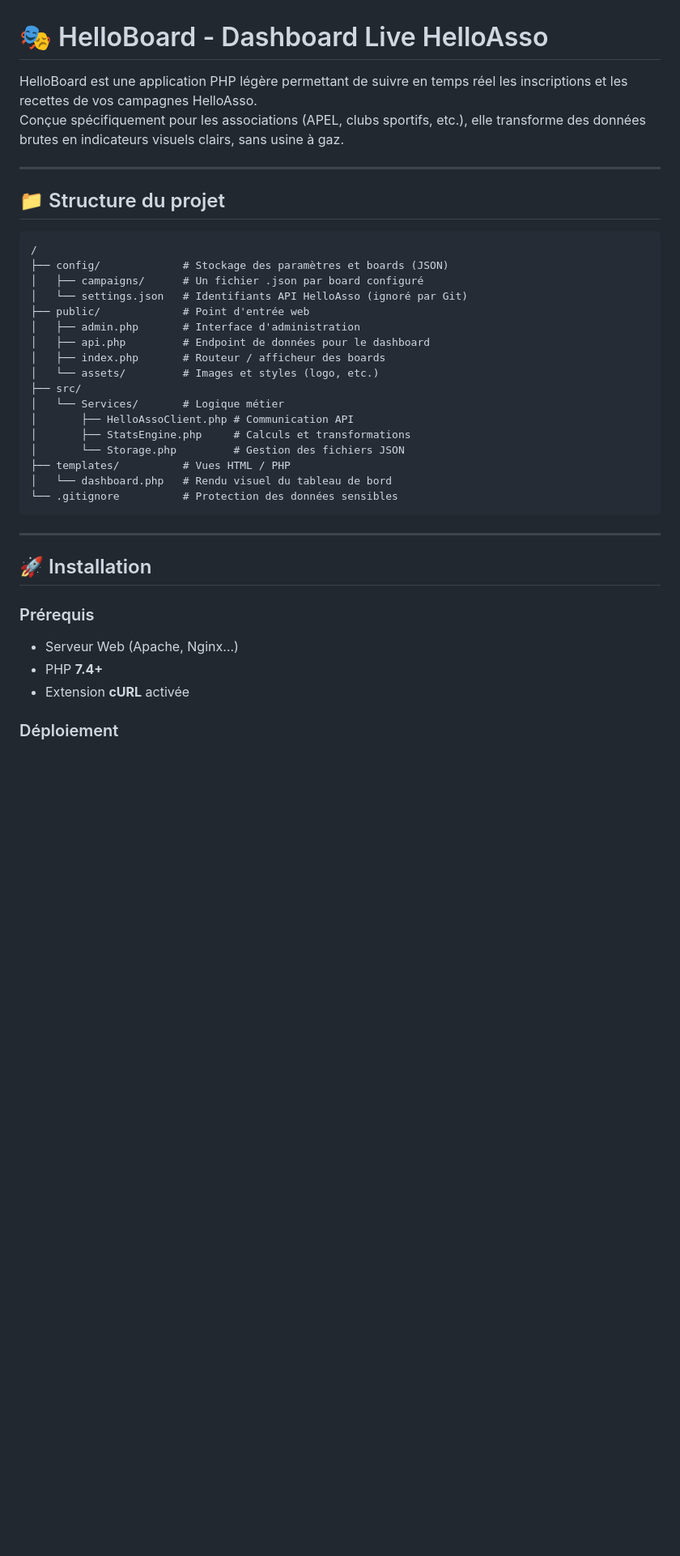
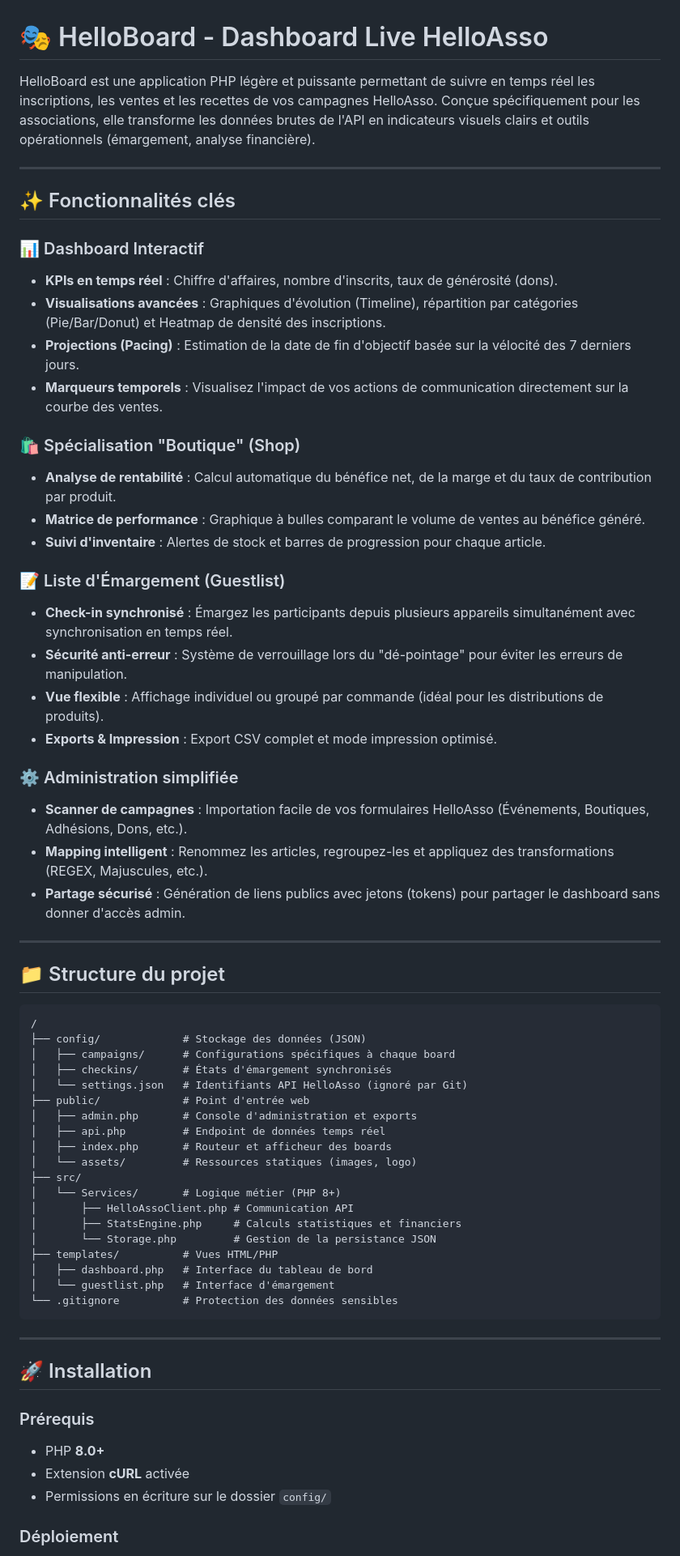
Before and after one commit to shigaepouyen/HelloBoard, a Markdown page: readme.md, the part around one of its changes. Shown at 81% size. Rendered like a GitHub page; blank space fills up the shorter version.

````diff
--- a/readme.md
+++ b/readme.md
@@ -1,7 +1,33 @@
 # 🎭 HelloBoard - Dashboard Live HelloAsso
 
-HelloBoard est une application PHP légère permettant de suivre en temps réel les inscriptions et les recettes de vos campagnes HelloAsso.
-Conçue spécifiquement pour les associations (APEL, clubs sportifs, etc.), elle transforme des données brutes en indicateurs visuels clairs, sans usine à gaz.
+HelloBoard est une application PHP légère et puissante permettant de suivre en temps réel les inscriptions, les ventes et les recettes de vos campagnes HelloAsso.
+Conçue spécifiquement pour les associations, elle transforme les données brutes de l'API en indicateurs visuels clairs et outils opérationnels (émargement, analyse financière).
+
+---
+
+## ✨ Fonctionnalités clés
+
+### 📊 Dashboard Interactif
+- **KPIs en temps réel** : Chiffre d'affaires, nombre d'inscrits, taux de générosité (dons).
+- **Visualisations avancées** : Graphiques d'évolution (Timeline), répartition par catégories (Pie/Bar/Donut) et Heatmap de densité des inscriptions.
+- **Projections (Pacing)** : Estimation de la date de fin d'objectif basée sur la vélocité des 7 derniers jours.
+- **Marqueurs temporels** : Visualisez l'impact de vos actions de communication directement sur la courbe des ventes.
+
+### 🛍️ Spécialisation "Boutique" (Shop)
+- **Analyse de rentabilité** : Calcul automatique du bénéfice net, de la marge et du taux de contribution par produit.
+- **Matrice de performance** : Graphique à bulles comparant le volume de ventes au bénéfice généré.
+- **Suivi d'inventaire** : Alertes de stock et barres de progression pour chaque article.
+
+### 📝 Liste d'Émargement (Guestlist)
+- **Check-in synchronisé** : Émargez les participants depuis plusieurs appareils simultanément avec synchronisation en temps réel.
+- **Sécurité anti-erreur** : Système de verrouillage lors du "dé-pointage" pour éviter les erreurs de manipulation.
+- **Vue flexible** : Affichage individuel ou groupé par commande (idéal pour les distributions de produits).
+- **Exports & Impression** : Export CSV complet et mode impression optimisé.
+
+### ⚙️ Administration simplifiée
+- **Scanner de campagnes** : Importation facile de vos formulaires HelloAsso (Événements, Boutiques, Adhésions, Dons, etc.).
+- **Mapping intelligent** : Renommez les articles, regroupez-les et appliquez des transformations (REGEX, Majuscules, etc.).
+- **Partage sécurisé** : Génération de liens publics avec jetons (tokens) pour partager le dashboard sans donner d'accès admin.
 
 ---
 
@@ -9,21 +35,23 @@ Conçue spécifiquement pour les associations (APEL, clubs sportifs, etc.), elle
 
 ```text
 /
-├── config/             # Stockage des paramètres et boards (JSON)
-│   ├── campaigns/      # Un fichier .json par board configuré
+├── config/             # Stockage des données (JSON)
+│   ├── campaigns/      # Configurations spécifiques à chaque board
+│   ├── checkins/       # États d'émargement synchronisés
 │   └── settings.json   # Identifiants API HelloAsso (ignoré par Git)
 ├── public/             # Point d'entrée web
-│   ├── admin.php       # Interface d'administration
-│   ├── api.php         # Endpoint de données pour le dashboard
-│   ├── index.php       # Routeur / afficheur des boards
-│   └── assets/         # Images et styles (logo, etc.)
+│   ├── admin.php       # Console d'administration et exports
+│   ├── api.php         # Endpoint de données temps réel
+│   ├── index.php       # Routeur et afficheur des boards
+│   └── assets/         # Ressources statiques (images, logo)
 ├── src/
-│   └── Services/       # Logique métier
+│   └── Services/       # Logique métier (PHP 8+)
 │       ├── HelloAssoClient.php # Communication API
-│       ├── StatsEngine.php     # Calculs et transformations
-│       └── Storage.php         # Gestion des fichiers JSON
-├── templates/          # Vues HTML / PHP
-│   └── dashboard.php   # Rendu visuel du tableau de bord
+│       ├── StatsEngine.php     # Calculs statistiques et financiers
+│       └── Storage.php         # Gestion de la persistance JSON
+├── templates/          # Vues HTML/PHP
+│   ├── dashboard.php   # Interface du tableau de bord
+│   └── guestlist.php   # Interface d'émargement
 └── .gitignore          # Protection des données sensibles
 ```
 
@@ -32,9 +60,8 @@ Conçue spécifiquement pour les associations (APEL, clubs sportifs, etc.), elle
 ## 🚀 Installation
 
 ### Prérequis
-
-- Serveur Web (Apache, Nginx…)
-- PHP **7.4+**
+- PHP **8.0+**
 - Extension **cURL** activée
+- Permissions en écriture sur le dossier `config/`
 
 ### Déploiement
````
Also changed, not shown: other parts of readme.md (+16 -57 lines).
